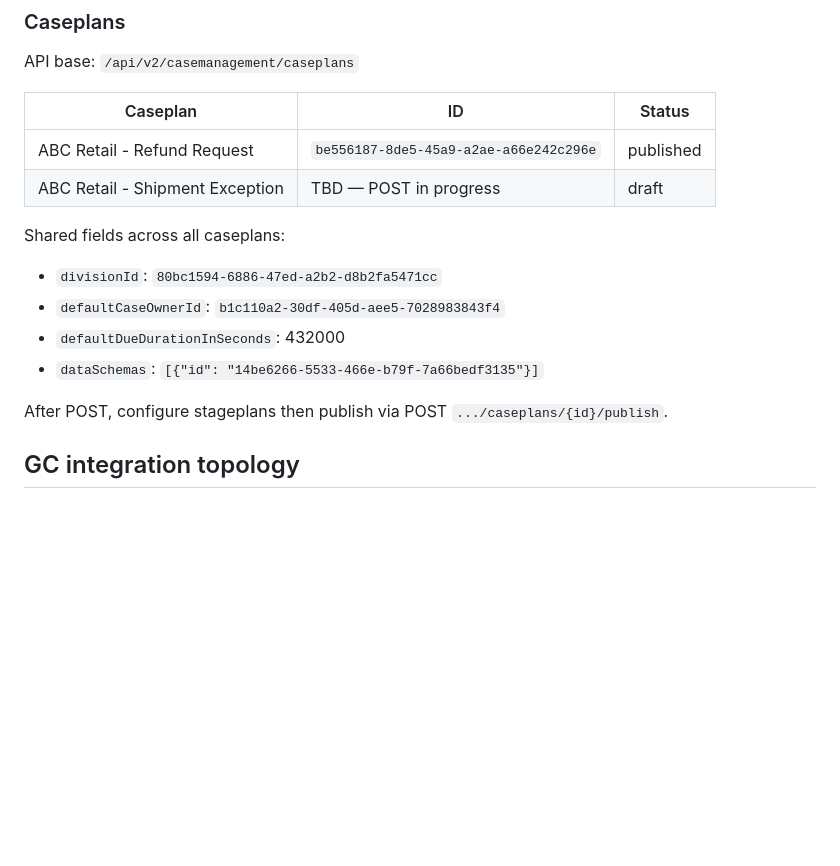
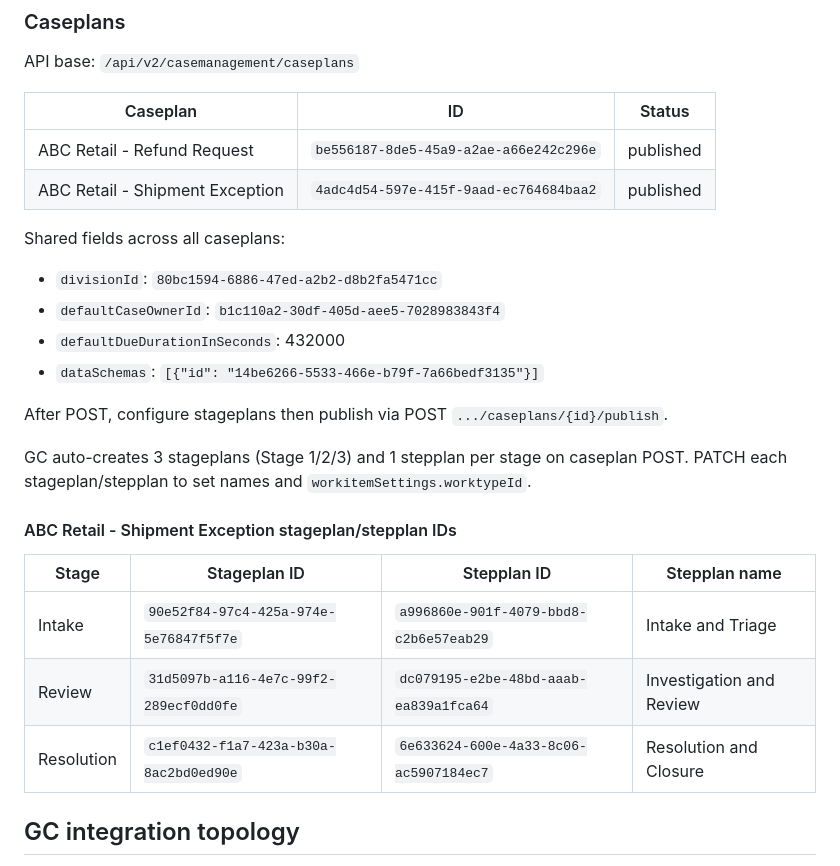
Before and after one commit to JayHenderson66/GenesysDemoProject, a Markdown page: CLAUDE.md, the part around the change. Drawn GitHub-style; blank space fills up the shorter version.

```diff
--- a/CLAUDE.md
+++ b/CLAUDE.md
@@ -138,7 +138,7 @@ API base: `/api/v2/casemanagement/caseplans`
 | Caseplan | ID | Status |
 |---|---|---|
 | ABC Retail - Refund Request | `be556187-8de5-45a9-a2ae-a66e242c296e` | published |
-| ABC Retail - Shipment Exception | TBD — POST in progress | draft |
+| ABC Retail - Shipment Exception | `4adc4d54-597e-415f-9aad-ec764684baa2` | published |
 
 Shared fields across all caseplans:
 - `divisionId`: `80bc1594-6886-47ed-a2b2-d8b2fa5471cc`
@@ -147,6 +147,17 @@ Shared fields across all caseplans:
 - `dataSchemas`: `[{"id": "14be6266-5533-466e-b79f-7a66bedf3135"}]`
 
 After POST, configure stageplans then publish via POST `.../caseplans/{id}/publish`.
+
+GC auto-creates 3 stageplans (Stage 1/2/3) and 1 stepplan per stage on caseplan POST.
+PATCH each stageplan/stepplan to set names and `workitemSettings.worktypeId`.
+
+#### ABC Retail - Shipment Exception stageplan/stepplan IDs
+
+| Stage | Stageplan ID | Stepplan ID | Stepplan name |
+|---|---|---|---|
+| Intake | `90e52f84-97c4-425a-974e-5e76847f5f7e` | `a996860e-901f-4079-bbd8-c2b6e57eab29` | Intake and Triage |
+| Review | `31d5097b-a116-4e7c-99f2-289ecf0dd0fe` | `dc079195-e2be-48bd-aaab-ea839a1fca64` | Investigation and Review |
+| Resolution | `c1ef0432-f1a7-423a-b30a-8ac2bd0ed90e` | `6e633624-600e-4a33-8c06-ac5907184ec7` | Resolution and Closure |
 
 ## GC integration topology
 
```
Also changed, not shown: HANDOFF.md (+7 -19 lines).
